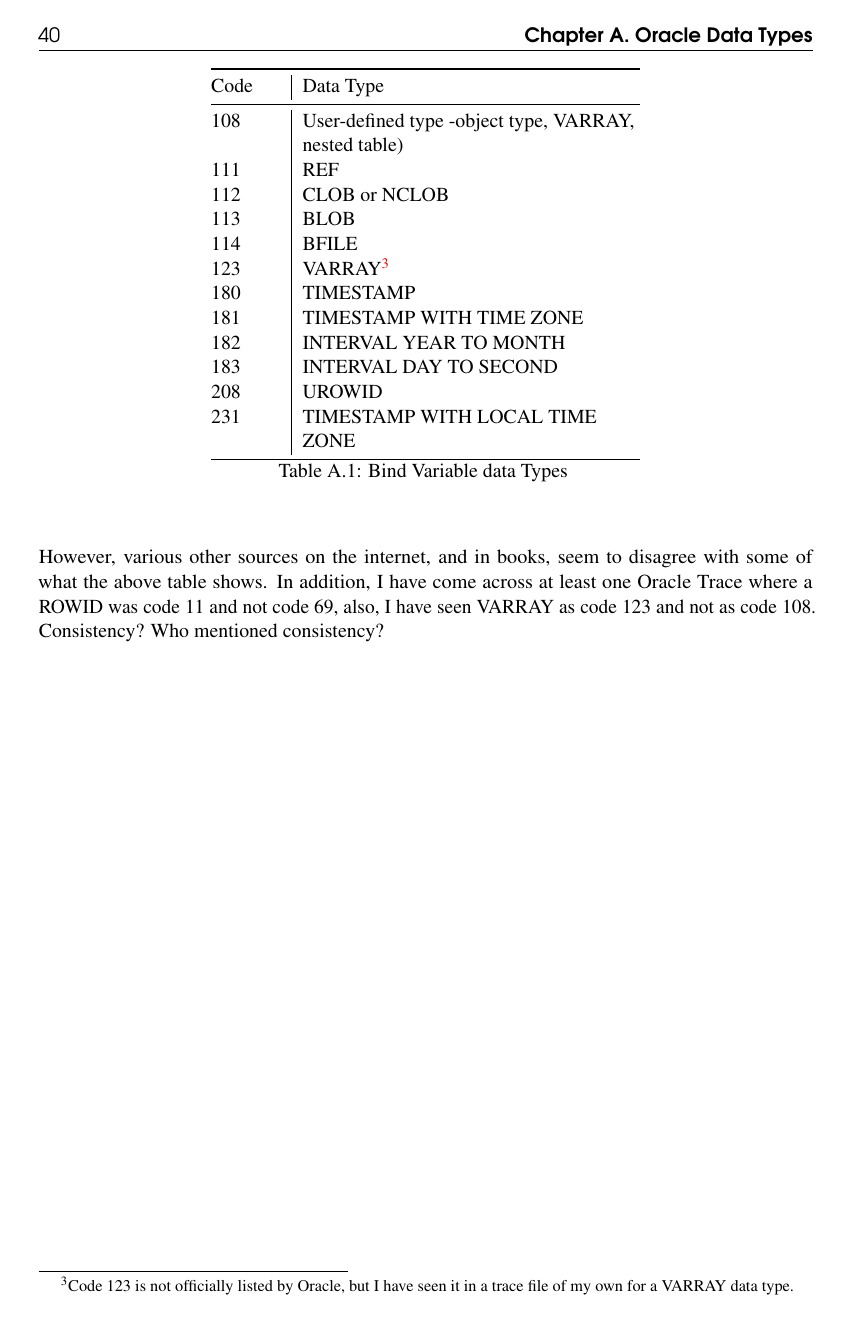
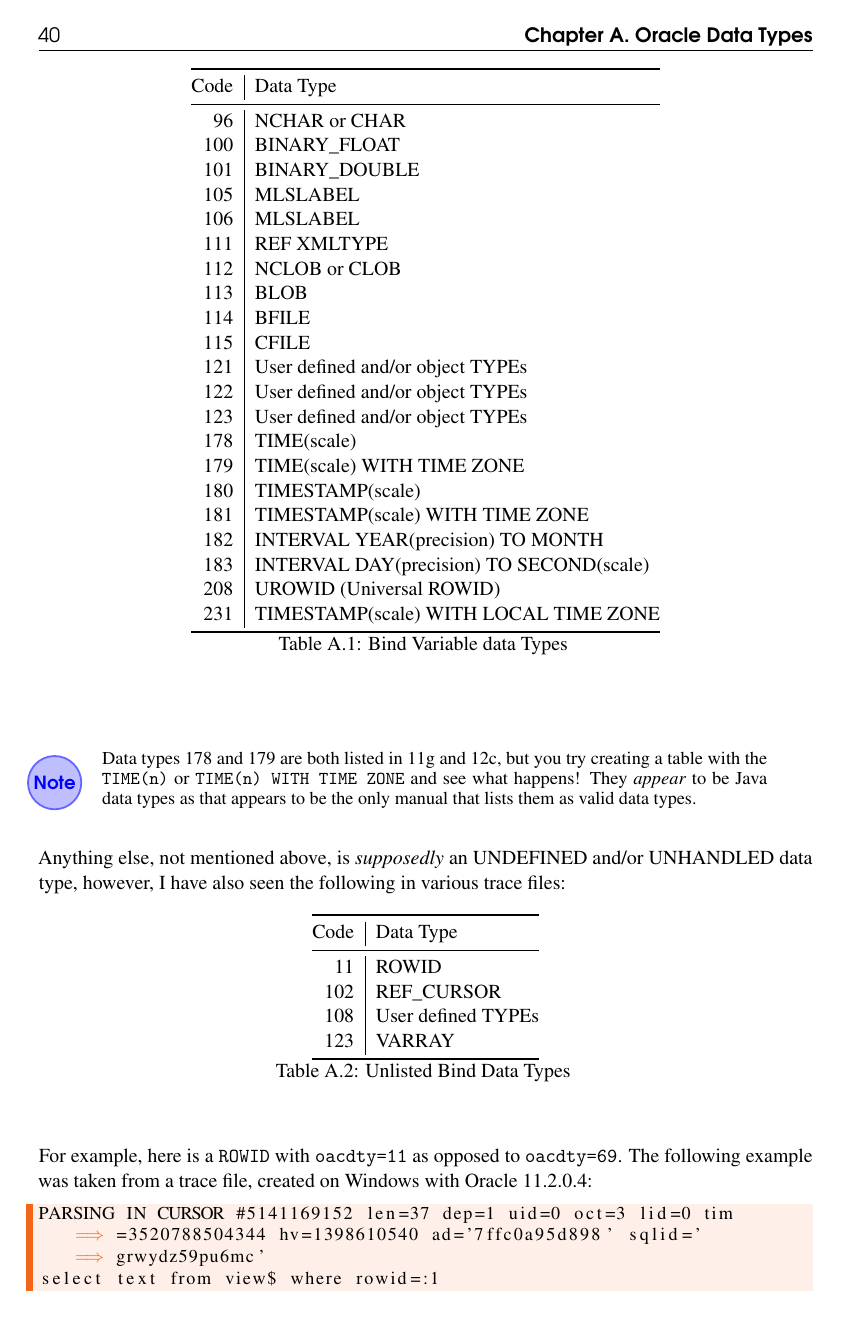
Before and after one commit to NormanDunbar/OracleTraceFilesExplained, a LaTeX book (OracleTraceFilesExplained.tex, which reads Content/Appendices.tex): page 40 of 56 before the commit and page 40 of 58 after it. Compiled offline with pdfLaTeX.

Commit message:
Spelling mistakes corrected, again. Data Types table updated to that of DBA_TAB_COLUMNS rather than the (inaccurate) docs. Additional data types also listed.

```diff
--- a/Content/Appendices.tex
+++ b/Content/Appendices.tex
@@ -21,2 +26,7 @@ Listed data types are:
 
 \begin{longtable}[]{@{}r|l@{}}
+\toprule
+Code & Data Type  \\
+\midrule
+\endhead
+\bottomrule
@@ -26,11 +35,3 @@ Listed data types are:
 \caption{Bind Variable data Types}
 \endlastfoot
 
-\toprule
-\begin{minipage}[b]{0.09\columnwidth}\raggedright\strut
-Code\strut
-\end{minipage} & \begin{minipage}[b]{0.43\columnwidth}\raggedright\strut
-Data Type\strut
-\end{minipage}\tabularnewline
-\midrule
-\endhead
@@ -57 +37,0 @@ ROWID\footnotemark{}\strut
-\footnotetext{Code 11 is not officially listed by Oracle, but I have
@@ -109,64 +37,0 @@ REF\_CURSOR\footnotemark{}\strut
-\footnotetext{Code 102 is not officially listed by Oracle, but I've seen
-  REF CURSORs with this code in my own trace files.}\tabularnewline
-\begin{minipage}[t]{0.09\columnwidth}\raggedright\strut
-108\strut
-\end{minipage} & \begin{minipage}[t]{0.43\columnwidth}\raggedright\strut
-User-defined type -object type, VARRAY, nested table)\strut
-\end{minipage}\tabularnewline
-\begin{minipage}[t]{0.09\columnwidth}\raggedright\strut
-111\strut
-\end{minipage} & \begin{minipage}[t]{0.43\columnwidth}\raggedright\strut
-REF\strut
-\end{minipage}\tabularnewline
-\begin{minipage}[t]{0.09\columnwidth}\raggedright\strut
-112\strut
-\end{minipage} & \begin{minipage}[t]{0.43\columnwidth}\raggedright\strut
-CLOB or NCLOB\strut
-\end{minipage}\tabularnewline
-\begin{minipage}[t]{0.09\columnwidth}\raggedright\strut
-113\strut
-\end{minipage} & \begin{minipage}[t]{0.43\columnwidth}\raggedright\strut
-BLOB\strut
-\end{minipage}\tabularnewline
-\begin{minipage}[t]{0.09\columnwidth}\raggedright\strut
-114\strut
-\end{minipage} & \begin{minipage}[t]{0.43\columnwidth}\raggedright\strut
-BFILE\strut
-\end{minipage}\tabularnewline
-\begin{minipage}[t]{0.09\columnwidth}\raggedright\strut
-123\strut
-\end{minipage} & \begin{minipage}[t]{0.43\columnwidth}\raggedright\strut
-VARRAY\footnotemark{}\strut
-\end{minipage}
-\footnotetext{Code 123 is not officially listed by Oracle, but I have
-  seen it in a trace file of my own for a VARRAY data type.}\tabularnewline
-\begin{minipage}[t]{0.09\columnwidth}\raggedright\strut
-180\strut
-\end{minipage} & \begin{minipage}[t]{0.43\columnwidth}\raggedright\strut
-TIMESTAMP\strut
-\end{minipage}\tabularnewline
-\begin{minipage}[t]{0.09\columnwidth}\raggedright\strut
-181\strut
-\end{minipage} & \begin{minipage}[t]{0.43\columnwidth}\raggedright\strut
-TIMESTAMP WITH TIME ZONE\strut
-\end{minipage}\tabularnewline
-\begin{minipage}[t]{0.09\columnwidth}\raggedright\strut
-182\strut
-\end{minipage} & \begin{minipage}[t]{0.43\columnwidth}\raggedright\strut
-INTERVAL YEAR TO MONTH\strut
-\end{minipage}\tabularnewline
-\begin{minipage}[t]{0.09\columnwidth}\raggedright\strut
-183\strut
-\end{minipage} & \begin{minipage}[t]{0.43\columnwidth}\raggedright\strut
-INTERVAL DAY TO SECOND\strut
-\end{minipage}\tabularnewline
-\begin{minipage}[t]{0.09\columnwidth}\raggedright\strut
-208\strut
-\end{minipage} & \begin{minipage}[t]{0.43\columnwidth}\raggedright\strut
-UROWID\strut
-\end{minipage}\tabularnewline
-\begin{minipage}[t]{0.09\columnwidth}\raggedright\strut
-231\strut
-\end{minipage} & \begin{minipage}[t]{0.43\columnwidth}\raggedright\strut
-TIMESTAMP WITH LOCAL TIME ZONE\strut
-\end{minipage}\tabularnewline
@@ -173,8 +47,56 @@ TIMESTAMP WITH LOCAL TIME ZONE\strut
+96 & NCHAR or CHAR \\
+100 & BINARY\_FLOAT \\
+101 & BINARY\_DOUBLE \\
+105 & MLSLABEL \\
+106 & MLSLABEL \\
+111 & REF XMLTYPE \\
+112 & NCLOB or CLOB \\
+113 & BLOB \\
+114 & BFILE \\
+115 & CFILE \\
+121 & User defined and/or object TYPEs \\
+122 & User defined and/or object TYPEs \\
+123 & User defined and/or object TYPEs \\
+178 & TIME(scale) \\
+179 & TIME(scale) WITH TIME ZONE \\
+180 & TIMESTAMP(scale) \\
+181 & TIMESTAMP(scale) WITH TIME ZONE \\
+182 & INTERVAL YEAR(precision) TO MONTH \\
+183 & INTERVAL DAY(precision) TO SECOND(scale) \\
+208 & UROWID (Universal ROWID)\\
+231 & TIMESTAMP(scale) WITH LOCAL TIME ZONE \\
+
 \bottomrule
 \end{longtable}
 
-However, various other sources on the internet, and in books, seem to
-disagree with some of what the above table shows. In addition, I have
-come across at least one Oracle Trace where a ROWID was code 11 and not
-code 69, also, I have seen VARRAY as code 123 and not as code 108.
-Consistency? Who mentioned consistency?
+\begin{note}
+Data types 178 and 179 are both listed in 11g and 12c, but you try creating a table with the \inline{TIME(n)} or \inline{TIME(n) WITH TIME ZONE} and see what happens! They \emph{appear} to be Java data types as that appears to be the only manual that lists them as valid data types.
+\end{note}
+
+Anything else, not mentioned above, is \emph{supposedly} an UNDEFINED and/or UNHANDLED data type, however, I have also seen the following in various trace files:
+
+\begin{longtable}[]{@{}r|l@{}}
+\toprule
+Code & Data Type  \\
+\midrule
+\endhead
+\bottomrule
+\caption{Unlisted Bind Data Types\ldots{}\textit{continues on next page}}
+\endfoot
+\caption{Unlisted Bind Data Types}
+\endlastfoot
+
+11 & ROWID \\
+102 & REF\_CURSOR \\
+108 & User defined TYPEs \\
+123 & VARRAY \\
+
+\bottomrule
+\end{longtable}
+
+For example, here is a \inline{ROWID} with \inline{oacdty=11} as opposed to \inline{oacdty=69}. The following example was taken from a trace file, created on Windows with Oracle 11.2.0.4:
+
+\begin{lstlisting}[numbers=none,caption={Bind Example - \inline{ROWID} With \inline{oacdty=11}}]
+PARSING IN CURSOR #5141169152 len=37 dep=1 uid=0 oct=3 lid=0 tim=3520788504344 hv=1398610540 ad='7ffc0a95d898' sqlid='grwydz59pu6mc'
+select text from view$ where rowid=:1
+END OF STMT
```
Also changed, not shown: Content/OracleTraceFiles.tex (+2 -2 lines), OracleTraceFilesExplained.pdf, Content/Appendices.tex (102 more changed lines).
